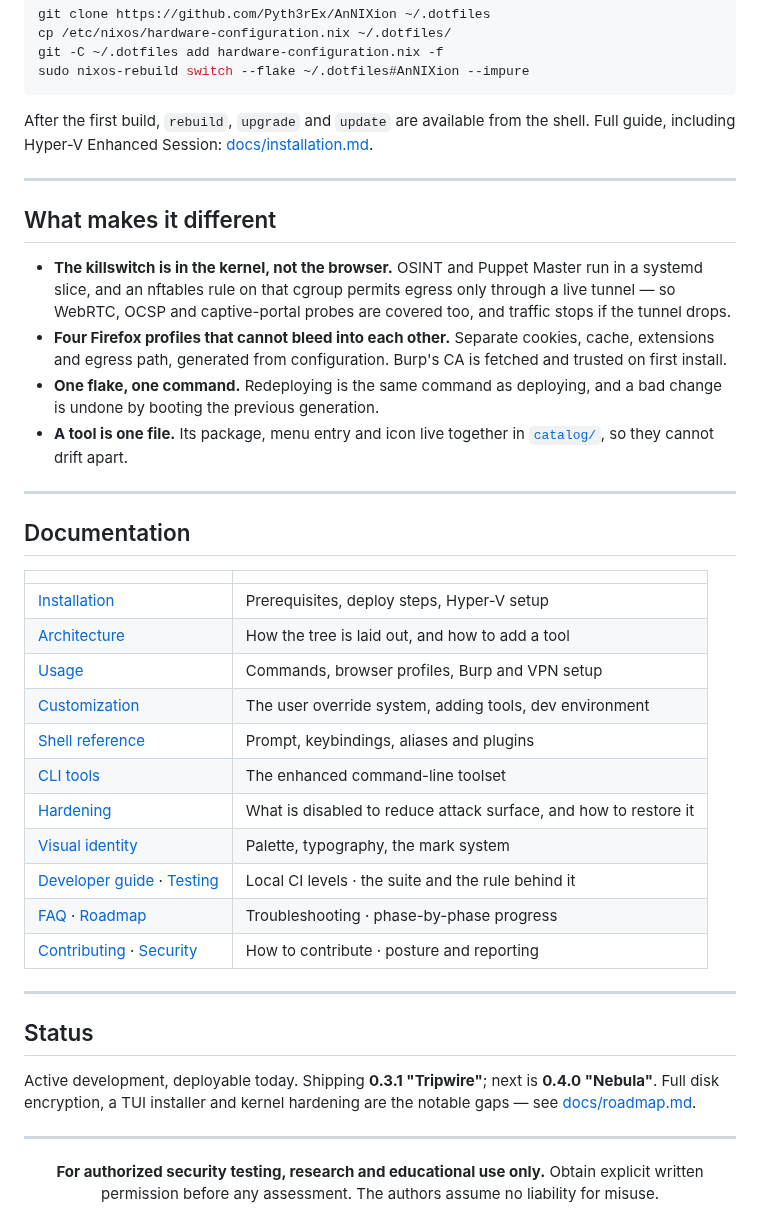
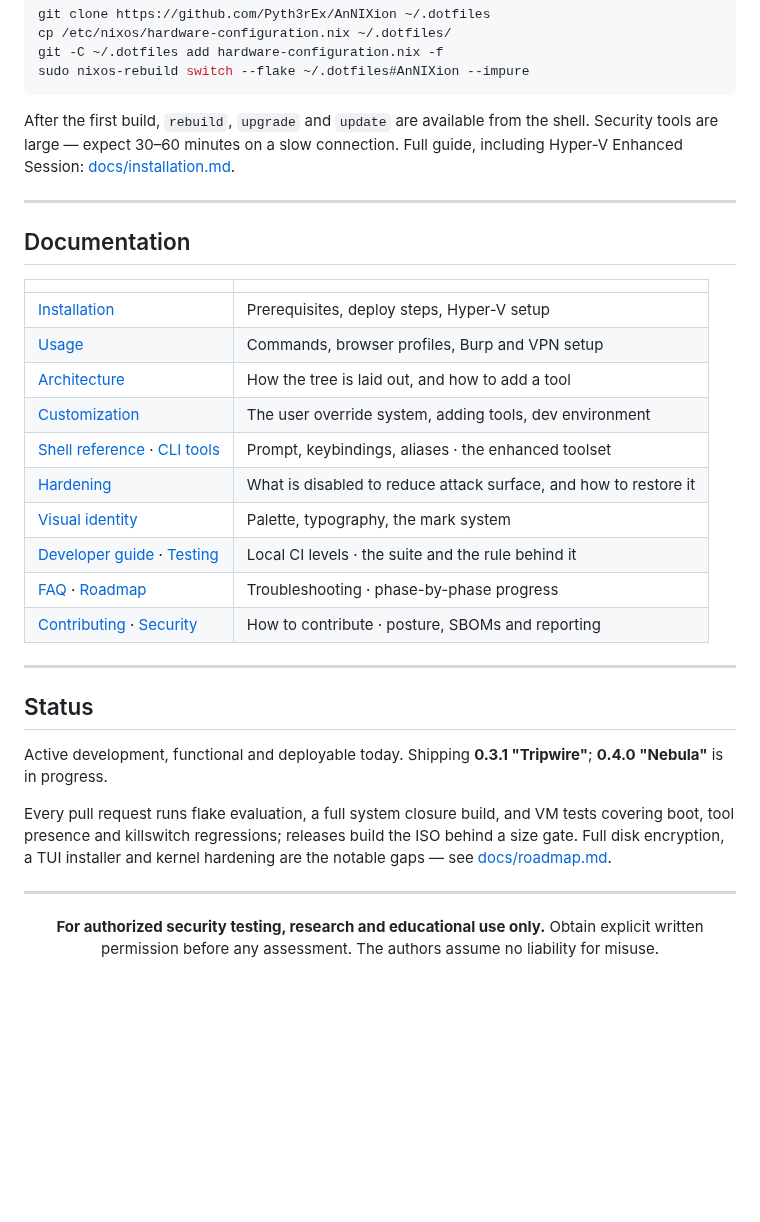
Before and after one commit to Pyth3rEx/AnNIXion, a Markdown page: README.md, the part around one of its changes. Rendered like a GitHub page; blank space fills up the shorter version.

````diff
--- a/README.md
+++ b/README.md
@@ -56,24 +143,9 @@ sudo nixos-rebuild switch --flake ~/.dotfiles#AnNIXion --impure
 ```
 
 After the first build, `rebuild`, `upgrade` and `update` are available from the
-shell. Full guide, including Hyper-V Enhanced Session:
+shell. Security tools are large — expect 30–60 minutes on a slow connection.
+Full guide, including Hyper-V Enhanced Session:
 [docs/installation.md](docs/installation.md).
-
----
-
-## What makes it different
-
-- **The killswitch is in the kernel, not the browser.** OSINT and Puppet Master
-  run in a systemd slice, and an nftables rule on that cgroup permits egress only
-  through a live tunnel — so WebRTC, OCSP and captive-portal probes are covered
-  too, and traffic stops if the tunnel drops.
-- **Four Firefox profiles that cannot bleed into each other.** Separate cookies,
-  cache, extensions and egress path, generated from configuration. Burp's CA is
-  fetched and trusted on first install.
-- **One flake, one command.** Redeploying is the same command as deploying, and
-  a bad change is undone by booting the previous generation.
-- **A tool is one file.** Its package, menu entry and icon live together in
-  [`catalog/`](catalog/), so they cannot drift apart.
 
 ---
 
@@ -82,24 +154,27 @@ shell. Full guide, including Hyper-V Enhanced Session:
 | | |
 |---|---|
 | [Installation](docs/installation.md) | Prerequisites, deploy steps, Hyper-V setup |
+| [Usage](docs/usage.md) | Commands, browser profiles, Burp and VPN setup |
 | [Architecture](docs/architecture.md) | How the tree is laid out, and how to add a tool |
-| [Usage](docs/usage.md) | Commands, browser profiles, Burp and VPN setup |
 | [Customization](docs/customization.md) | The user override system, adding tools, dev environment |
-| [Shell reference](docs/zsh.md) | Prompt, keybindings, aliases and plugins |
-| [CLI tools](docs/tools.md) | The enhanced command-line toolset |
+| [Shell reference](docs/zsh.md) · [CLI tools](docs/tools.md) | Prompt, keybindings, aliases · the enhanced toolset |
 | [Hardening](docs/hardening.md) | What is disabled to reduce attack surface, and how to restore it |
 | [Visual identity](docs/visual-identity.md) | Palette, typography, the mark system |
 | [Developer guide](docs/dev.md) · [Testing](docs/testing.md) | Local CI levels · the suite and the rule behind it |
 | [FAQ](docs/faq.md) · [Roadmap](docs/roadmap.md) | Troubleshooting · phase-by-phase progress |
-| [Contributing](CONTRIBUTING.md) · [Security](SECURITY.md) | How to contribute · posture and reporting |
+| [Contributing](CONTRIBUTING.md) · [Security](SECURITY.md) | How to contribute · posture, SBOMs and reporting |
 
 ---
 
 ## Status
 
-Active development, deployable today. Shipping **0.3.1 "Tripwire"**; next is
-**0.4.0 "Nebula"**. Full disk encryption, a TUI installer and kernel hardening
-are the notable gaps — see [docs/roadmap.md](docs/roadmap.md).
+Active development, functional and deployable today. Shipping **0.3.1
+"Tripwire"**; **0.4.0 "Nebula"** is in progress.
+
+Every pull request runs flake evaluation, a full system closure build, and VM
+tests covering boot, tool presence and killswitch regressions; releases build
+the ISO behind a size gate. Full disk encryption, a TUI installer and kernel
+hardening are the notable gaps — see [docs/roadmap.md](docs/roadmap.md).
 
 ---
 
````
Also changed, not shown: other parts of README.md (+90 -3 lines), assets/branding/banner.png, 2 other files.
